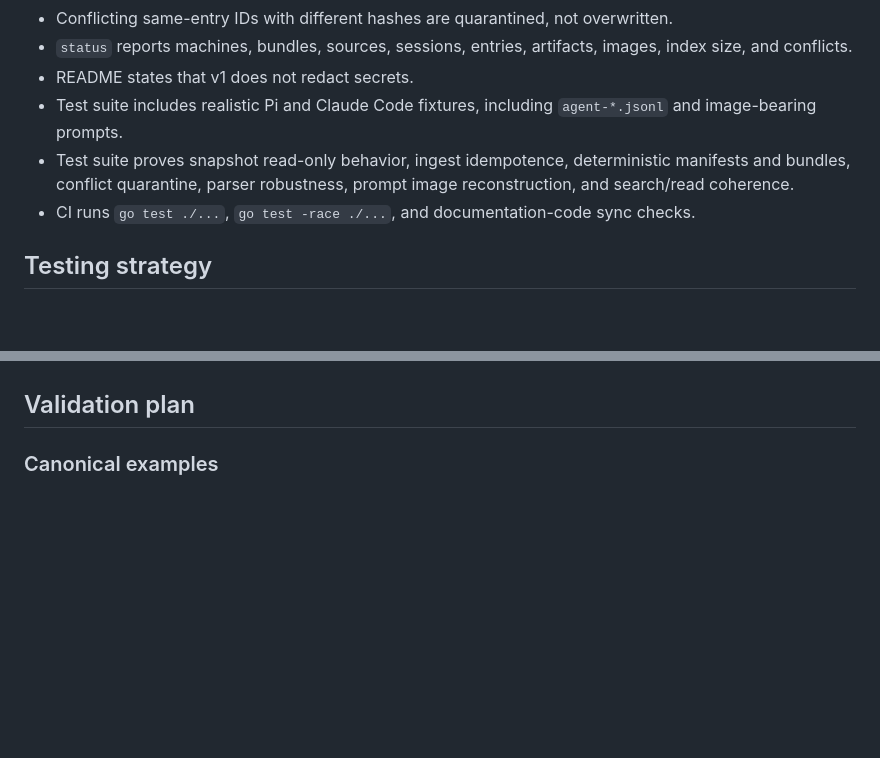
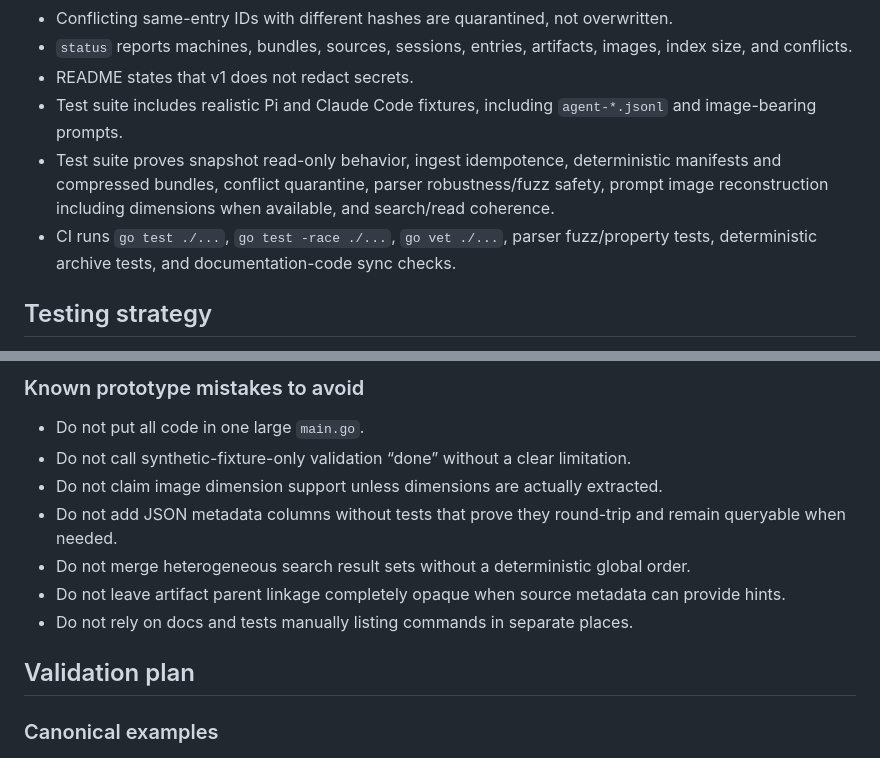
Before and after one commit to adewale/aha, a Markdown page: docs/agent-history-aggregator-spec.md, 2 parts joined by grey strips. Rendered like a GitHub page; blank space fills up the shorter version.

```diff
--- a/docs/agent-history-aggregator-spec.md
+++ b/docs/agent-history-aggregator-spec.md
@@ -717,8 +717,8 @@ read output with surrounding entries
 - `status` reports machines, bundles, sources, sessions, entries, artifacts, images, index size, and conflicts.
 - README states that v1 does not redact secrets.
 - Test suite includes realistic Pi and Claude Code fixtures, including `agent-*.jsonl` and image-bearing prompts.
-- Test suite proves snapshot read-only behavior, ingest idempotence, deterministic manifests and bundles, conflict quarantine, parser robustness, prompt image reconstruction, and search/read coherence.
-- CI runs `go test ./...`, `go test -race ./...`, and documentation-code sync checks.
+- Test suite proves snapshot read-only behavior, ingest idempotence, deterministic manifests and compressed bundles, conflict quarantine, parser robustness/fuzz safety, prompt image reconstruction including dimensions when available, and search/read coherence.
+- CI runs `go test ./...`, `go test -race ./...`, `go vet ./...`, parser fuzz/property tests, deterministic archive tests, and documentation-code sync checks.
 
 ## Testing strategy
 
@@ -789,3 +830,13 @@ Use Go's standard testing stack first:
+### Known prototype mistakes to avoid
+
+- Do not put all code in one large `main.go`.
+- Do not call synthetic-fixture-only validation “done” without a clear limitation.
+- Do not claim image dimension support unless dimensions are actually extracted.
+- Do not add JSON metadata columns without tests that prove they round-trip and remain queryable when needed.
+- Do not merge heterogeneous search result sets without a deterministic global order.
+- Do not leave artifact parent linkage completely opaque when source metadata can provide hints.
+- Do not rely on docs and tests manually listing commands in separate places.
+
 
 ## Validation plan
 
```
Also changed, not shown: other parts of docs/agent-history-aggregator-spec.md (+41 -0 lines).
